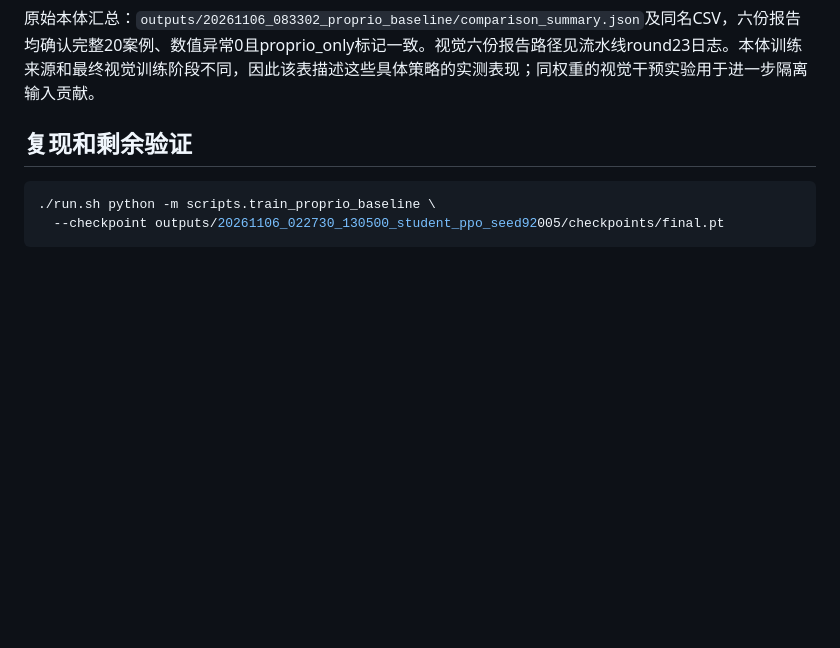
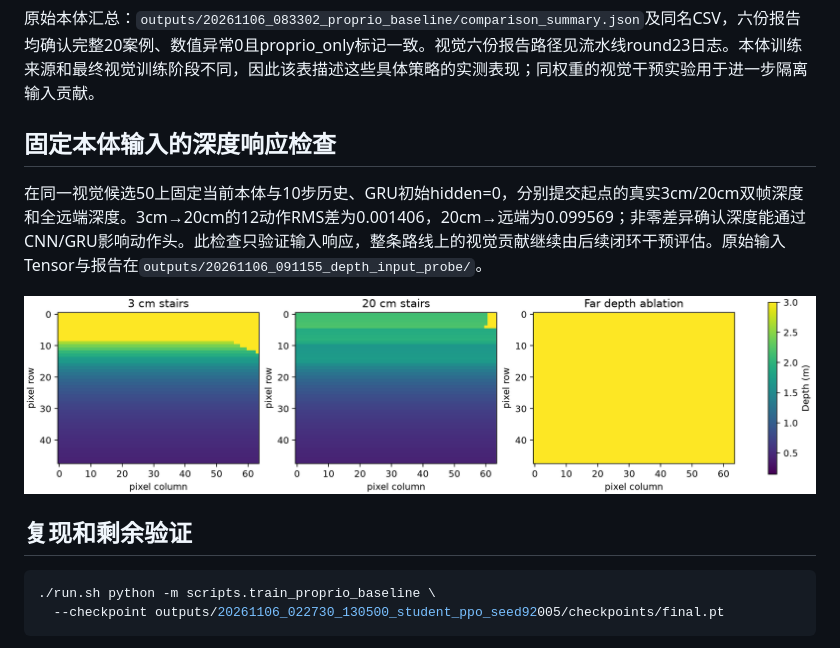
Before and after one commit to Yangqinhe/mjlab-go2-complex-terrain, a Markdown page: docs/视觉与本体感知对照实验.md, the part around the change. Drawn GitHub-style; pictures changed too: docs/figures/depth_inputs_3cm_20cm_far.png (added); blank space fills up the shorter version.

Commit message:
Verify image input affects joint actions with fixed proprioception

````diff
--- a/docs/视觉与本体感知对照实验.md
+++ b/docs/视觉与本体感知对照实验.md
@@ -27,6 +27,13 @@
 
 原始本体汇总：`outputs/20261106_083302_proprio_baseline/comparison_summary.json`及同名CSV，六份报告均确认完整20案例、数值异常0且proprio_only标记一致。视觉六份报告路径见流水线round23日志。本体训练来源和最终视觉训练阶段不同，因此该表描述这些具体策略的实测表现；同权重的视觉干预实验用于进一步隔离输入贡献。
 
+
+## 固定本体输入的深度响应检查
+
+在同一视觉候选50上固定当前本体与10步历史、GRU初始hidden=0，分别提交起点的真实3cm/20cm双帧深度和全远端深度。3cm→20cm的12动作RMS差为0.001406，20cm→远端为0.099569；非零差异确认深度能通过CNN/GRU影响动作头。此检查只验证输入响应，整条路线上的视觉贡献继续由后续闭环干预评估。原始输入Tensor与报告在`outputs/20261106_091155_depth_input_probe/`。
+
+![真实传感器起点深度与远端干预](figures/depth_inputs_3cm_20cm_far.png)
+
 ## 复现和剩余验证
 
 ```bash
````
Also changed, not shown: CHANGELOG.MD (+5 -0 lines).
